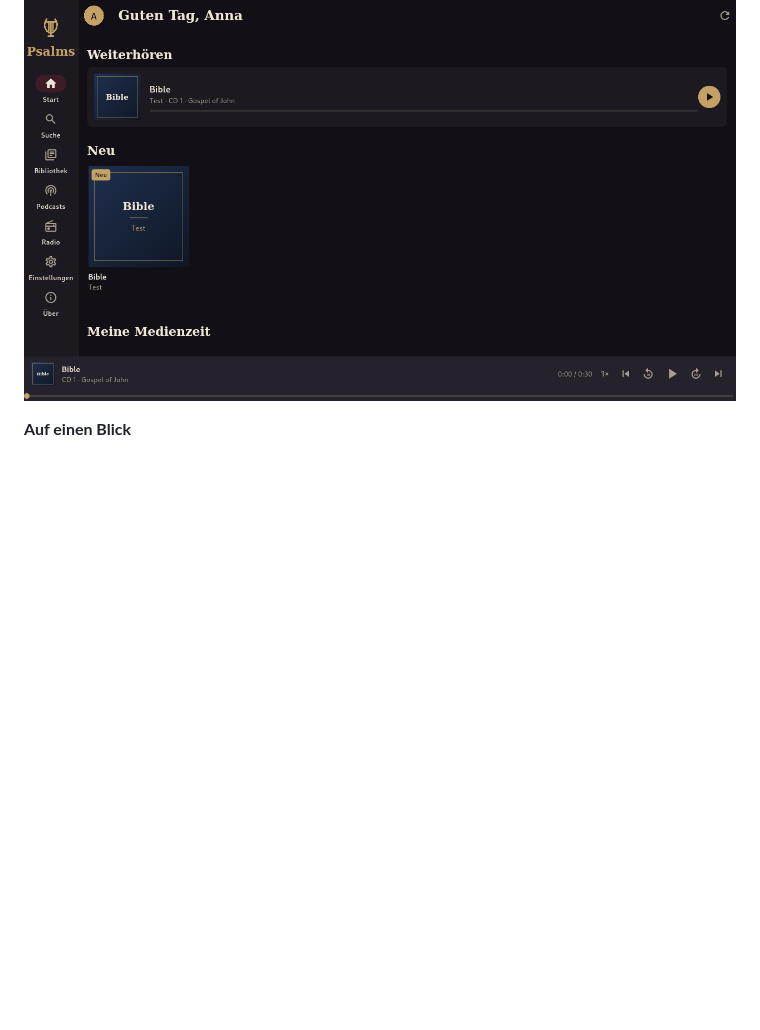
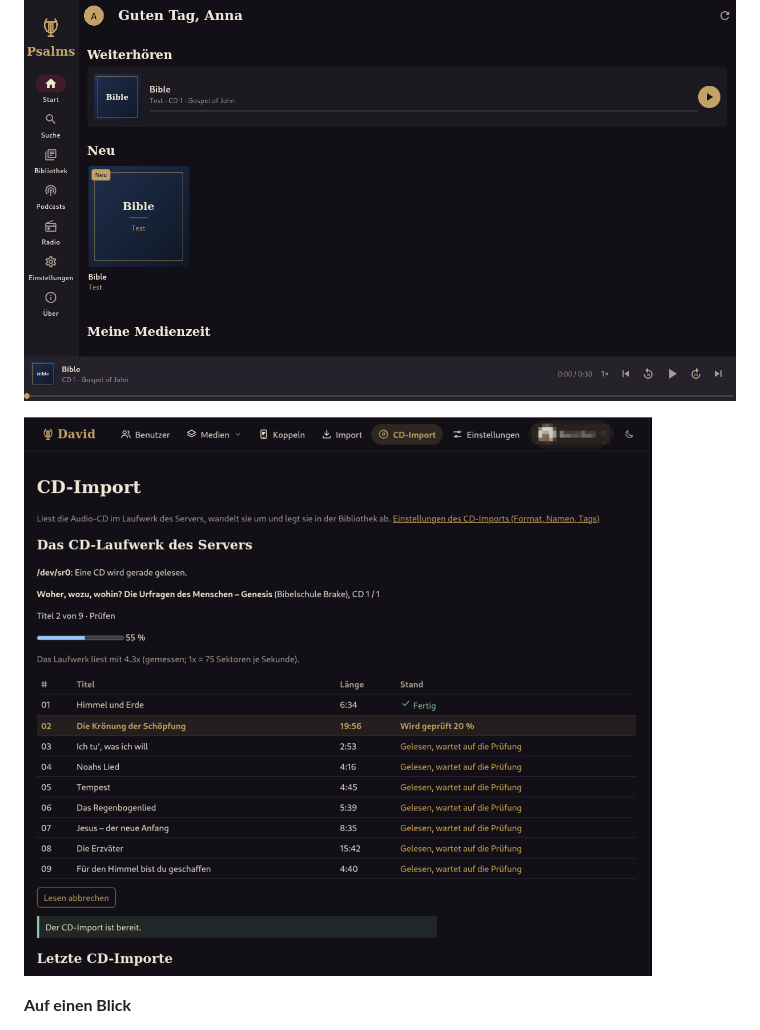
Before and after one commit to Beerlesklopfer/Psalms-Of-David, a Markdown page: README.md, the part around the change. GitHub-like rendering; pictures changed too: site/screenshot-admin-cd.png (added); blank space fills up the shorter version.

Commit message:
site, README: screenshots of the administration (private data blurred)
Co-Authored-By: Claude Sonnet 5.5 <noreply@anthropic.com>
Claude-Session: https://claude.ai/code/session_01THSSrQDQBLavmYk6X4P3kz

```diff
--- a/README.md
+++ b/README.md
@@ -9,6 +9,8 @@ iPhone/iPad und macOS.
 **Website:** <https://beerlesklopfer.github.io/Psalms-Of-David/> (Download, Datenschutz, Support, Bilder der App).
 
 ![Psalms: Startseite mit Weiterhören und Neu](site/screenshot-home-de.png)
+
+![David: Verwaltung im Browser, CD-Import](site/screenshot-admin-cd.png)
 
 **Auf einen Blick**
 
```
Also changed, not shown: site/screenshot-admin-import.png (added), site/screenshot-admin-music.png (added), site/screenshot-admin-pairing.png (added), site/screenshot-admin-settings.png (added), site/screenshot-admin-users.png (added), 1 other file.
